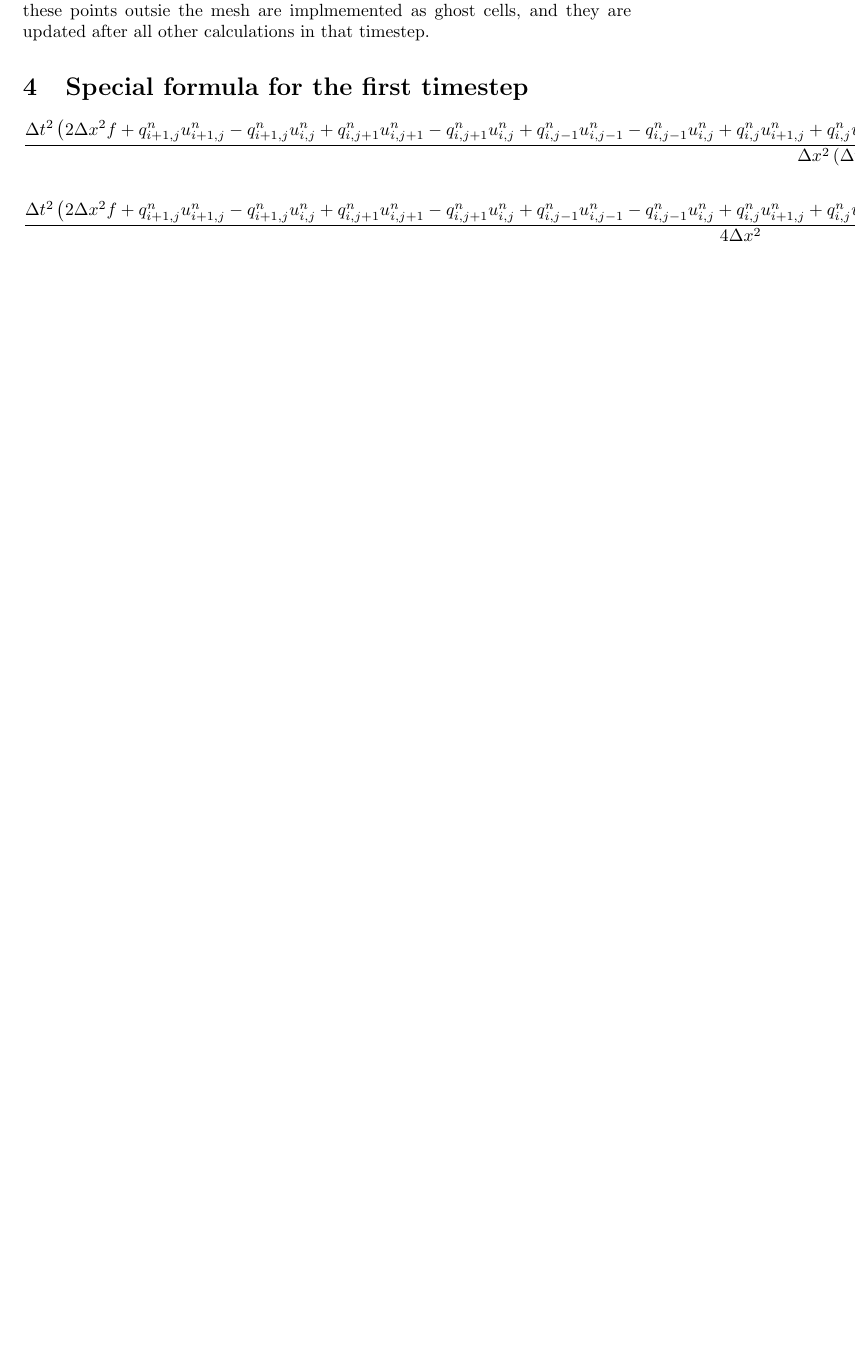
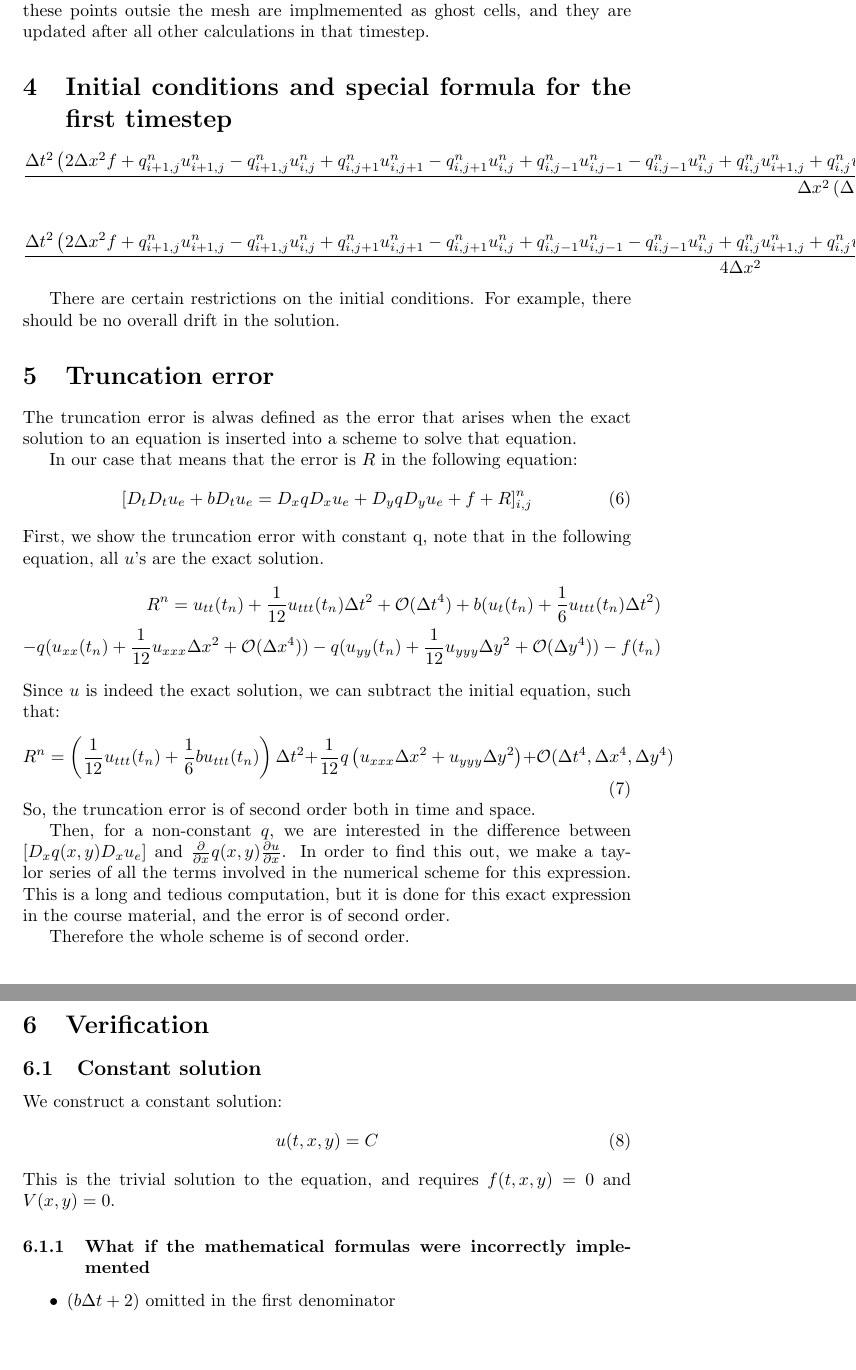
Before and after one commit to henriasv/INF5620, a LaTeX document (project2/report/report_oblig2.tex): part of page 2 of 2 before the commit and two parts of pages 2 and 3 of 3 after it, the two joined at a grey line, cut so that both start at the same text, the shorter picture padded with empty space. Compiled offline with pdfLaTeX.

Commit message:
Written about truncation errors for the numerical scheme

```diff
--- a/project2/report/report_oblig2.tex
+++ b/project2/report/report_oblig2.tex
@@ -46,11 +46,53 @@ The partial differential equation is to be solved on a domain $\Omega = [0, L_x]
 The boundary condition is $\frac{\partial u}{\partial n} = 0$ where $n \in \{x, y\}$. The numerical scheme as it is formulated now, will required to evaluate points outside the mesh in order to calculate the soultion on the boundary. However, with a symmetric nearest neighbor finite difference, the boundary condition requires $u_{i, j}^n = u_{i+1, j}$ for the boundary at $x = L_x$, similarly for the other boundaries.
 In the implementation, these points outsie the mesh are implmemented as ghost cells, and they are updated after all other calculations in that timestep.
 
-\section{Special formula for the first timestep}
+\section{Initial conditions and special formula for the first timestep}
 
 $$\frac{\Delta t^{2} \left(2 \Delta x^{2} f + q^{n}_{{i+1, j}} u^{n}_{{i+1, j}} - q^{n}_{{i+1, j}} u^{{n}}_{{i, j}} + q^{n}_{{i, j+1}} u^{n}_{{i, j+1}} - q^{n}_{{i, j+1}} u^{{n}}_{{i, j}} + q^{n}_{{i, j-1}} u^{n}_{{i, j-1}} - q^{n}_{{i, j-1}} u^{{n}}_{{i, j}} + q^{n}_{{i, j}} u^{n}_{{i+1, j}} + q^{n}_{{i, j}} u^{n}_{{i, j+1}} + q^{n}_{{i, j}} u^{n}_{{i, j-1}} - 4 q^{n}_{{i, j}} u^{{n}}_{{i, j}} + q^{n}_{{i, j}} u^{n}_{{i-1, j}} - q^{n}_{{i-1, j}} u^{{n}}_{{i, j}} + q^{n}_{{i-1, j}} u^{n}_{{i-1, j}}\right) + \Delta t \Delta x^{2} b u^{{n-1}}_{{i, j}} - 2 \Delta x^{2} u^{{n-1}}_{{i, j}} + 4 \Delta x^{2} u^{{n}}_{{i, j}}}{\Delta x^{2} \left(\Delta t b + 2\right)}
 $$
 
 $$\frac{\Delta t^{2} \left(2 \Delta x^{2} f + q^{n}_{{i+1, j}} u^{n}_{{i+1, j}} - q^{n}_{{i+1, j}} u^{{n}}_{{i, j}} + q^{n}_{{i, j+1}} u^{n}_{{i, j+1}} - q^{n}_{{i, j+1}} u^{{n}}_{{i, j}} + q^{n}_{{i, j-1}} u^{n}_{{i, j-1}} - q^{n}_{{i, j-1}} u^{{n}}_{{i, j}} + q^{n}_{{i, j}} u^{n}_{{i+1, j}} + q^{n}_{{i, j}} u^{n}_{{i, j+1}} + q^{n}_{{i, j}} u^{n}_{{i, j-1}} - 4 q^{n}_{{i, j}} u^{{n}}_{{i, j}} + q^{n}_{{i, j}} u^{n}_{{i-1, j}} - q^{n}_{{i-1, j}} u^{{n}}_{{i, j}} + q^{n}_{{i-1, j}} u^{n}_{{i-1, j}}\right) + 4 \Delta x^{2} u^{{n}}_{{i, j}}}{4 \Delta x^{2}}$$
 
+There are certain restrictions on the initial conditions. For example, there should be no overall drift in the solution.
+
+\section{Truncation error}
+The truncation error is alwas defined as the error that arises when the exact solution to an equation is inserted into a scheme to solve that equation.
+
+In our case that means that the error is $R$ in the following equation:
+\begin{equation}
+	[D_tD_t u_e + bD_tu_e = D_xqD_xu_e + D_yqD_yu_e + f + R]_{i,j}^n
+\end{equation}
+First, we show the truncation error with constant q, note that in the following equation, all $u$'s are the exact solution.
+\begin{eqnarray*}
+R^n = u_{tt}(t_n) + \frac{1}{12}u_{ttt}(t_n) \Delta t^2 + \mathcal{O}(\Delta t^4)
++ b(u_t(t_n) + \frac{1}{6}u_{ttt}(t_n) \Delta t^2) \\
+- q(u_{xx}(t_n) + \frac{1}{12}u_{xxx}\Delta x^2 + \mathcal{O}(\Delta x^4))
+- q(u_{yy}(t_n) + \frac{1}{12}u_{yyy}\Delta y^2 + \mathcal{O}(\Delta y^4))
+- f(t_n)
+\end{eqnarray*}
+Since $u$ is indeed the exact solution, we can subtract the initial equation, such that:
+\begin{equation}
+R^n = \left(\frac{1}{12}u_{ttt}(t_n) + \frac{1}{6}bu_{ttt}(t_n)\right)\Delta t^2
++ \frac{1}{12}q\left(u_{xxx}\Delta x^2 + u_{yyy}\Delta y^2 \right) + \mathcal{O}(\Delta t^4, \Delta x^4, \Delta y^4)
+\end{equation}
+So, the truncation error is of second order both in time and space.
+
+Then, for a non-constant $q$, we are interested in the difference between $[D_xq(x, y)D_x u_e]$ and $\frac{\partial}{\partial x} q(x, y) \frac{\partial u}{\partial x}$. In order to find this out, we make a taylor series of all the terms involved in the numerical scheme for this expression. This is a long and tedious computation, but it is done for this exact expression in the course material, and the error is of second order.
+
+Therefore the whole scheme is of second order.
+
+\section{Verification}
+\subsection{Constant solution}
+We construct a constant solution:
+\begin{equation}
+u(t, x, y) = C
+\end{equation}
+This is the trivial solution to the equation, and requires $f(t, x, y) = 0$ and $V(x, y) = 0$.
+
+\subsubsection{What if the mathematical formulas were incorrectly implemented}
+\begin{itemize}
+\item $(b\Delta t +2)$ omitted in the first denominator
+
+\end{itemize}
+
 \end{document}
```
Also changed, not shown: project2/report/report_oblig2.pdf, 2 other files.
